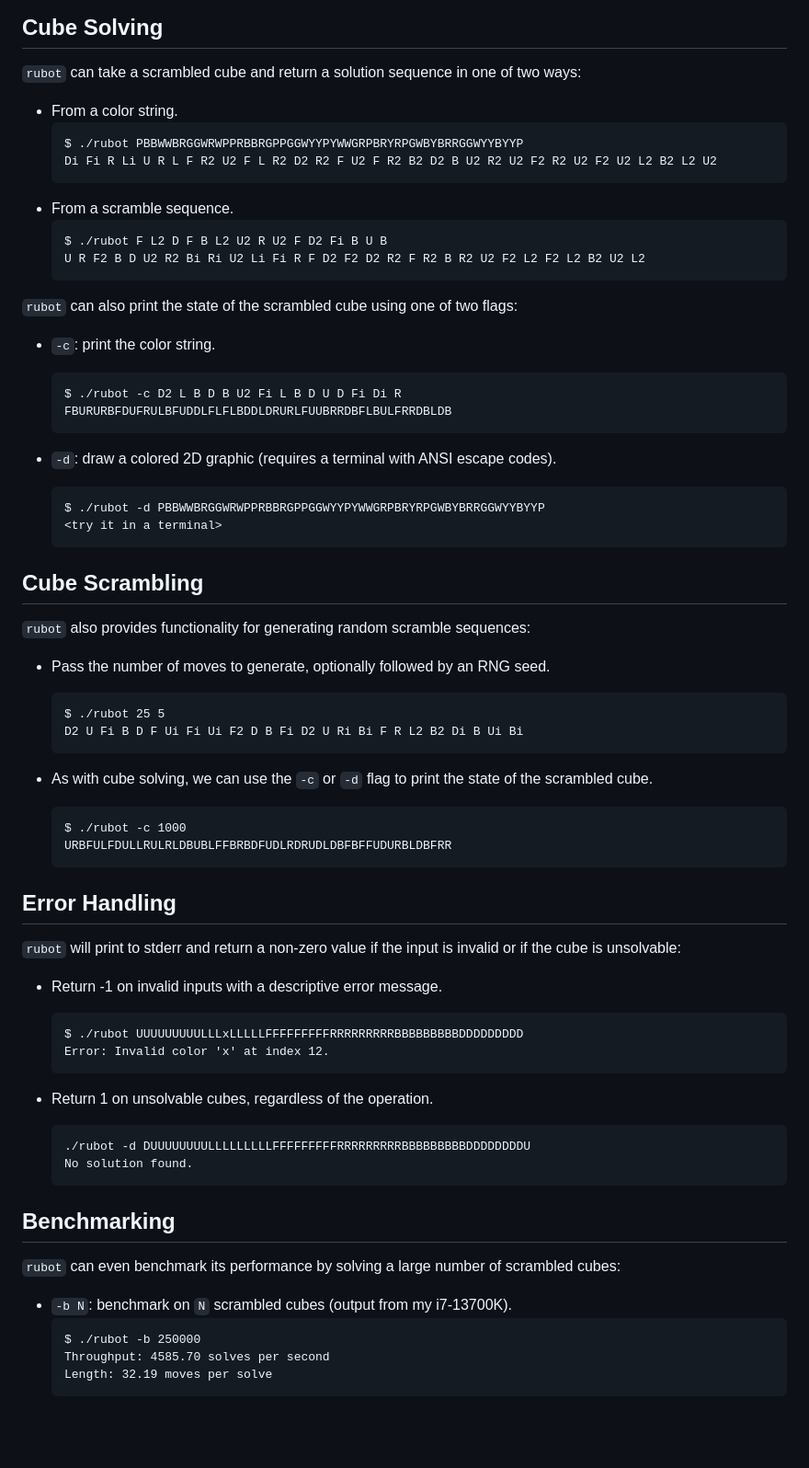
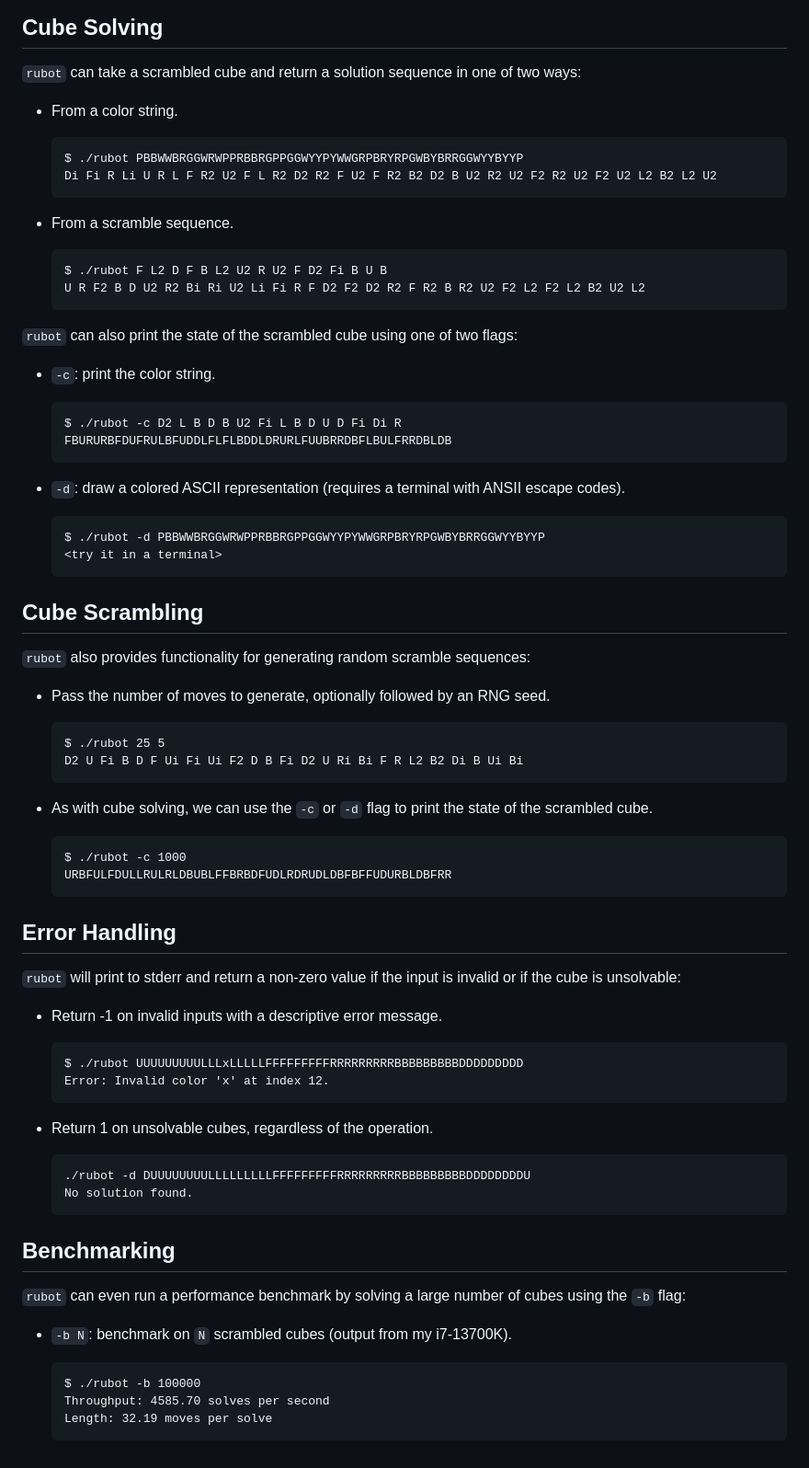
Before and after one commit to tk744/rubot, a Markdown page: README.md, the part around one of its changes. Shown at 92% size. Rendered like a GitHub page; blank space fills up the shorter version.

````diff
--- a/README.md
+++ b/README.md
@@ -24,25 +23,32 @@ For a full list of commands, run `rubot -h`.
 ## Cube Solving
 
 `rubot` can take a scrambled cube and return a solution sequence in one of two ways:
+
 - From a color string.
+
     ```
     $ ./rubot PBBWWBRGGWRWPPRBBRGPPGGWYYPYWWGRPBRYRPGWBYBRRGGWYYBYYP
     Di Fi R Li U R L F R2 U2 F L R2 D2 R2 F U2 F R2 B2 D2 B U2 R2 U2 F2 R2 U2 F2 U2 L2 B2 L2 U2
     ```
+
 - From a scramble sequence.
+
     ```
     $ ./rubot F L2 D F B L2 U2 R U2 F D2 Fi B U B
     U R F2 B D U2 R2 Bi Ri U2 Li Fi R F D2 F2 D2 R2 F R2 B R2 U2 F2 L2 F2 L2 B2 U2 L2
     ```
 
 `rubot` can also print the state of the scrambled cube using one of two flags:
+
 - `-c`: print the color string.
+
     ```
     $ ./rubot -c D2 L B D B U2 Fi L B D U D Fi Di R
     FBURURBFDUFRULBFUDDLFLFLBDDLDRURLFUUBRRDBFLBULFRRDBLDB
     ```
 
-- `-d`: draw a colored 2D graphic (requires a terminal with ANSI escape codes).
+- `-d`: draw a colored ASCII representation (requires a terminal with ANSII escape codes).
+
     ```
     $ ./rubot -d PBBWWBRGGWRWPPRBBRGPPGGWYYPYWWGRPBRYRPGWBYBRRGGWYYBYYP
     <try it in a terminal>
@@ -53,12 +59,14 @@ For a full list of commands, run `rubot -h`.
 `rubot` also provides functionality for generating random scramble sequences:
 
 - Pass the number of moves to generate, optionally followed by an RNG seed.
+
     ```
     $ ./rubot 25 5
     D2 U Fi B D F Ui Fi Ui F2 D B Fi D2 U Ri Bi F R L2 B2 Di B Ui Bi
     ```
 
 - As with cube solving, we can use the `-c` or `-d` flag to print the state of the scrambled cube.
+
     ```
     $ ./rubot -c 1000
     URBFULFDULLRULRLDBUBLFFBRBDFUDLRDRUDLDBFBFFUDURBLDBFRR
@@ -67,13 +75,16 @@ For a full list of commands, run `rubot -h`.
 ## Error Handling
 
 `rubot` will print to stderr and return a non-zero value if the input is invalid or if the cube is unsolvable:
+
 - Return -1 on invalid inputs with a descriptive error message.
+
     ```
     $ ./rubot UUUUUUUUULLLxLLLLLFFFFFFFFFRRRRRRRRRBBBBBBBBBDDDDDDDDD
     Error: Invalid color 'x' at index 12.
     ```
 
 - Return 1 on unsolvable cubes, regardless of the operation.
+
     ```
     ./rubot -d DUUUUUUUULLLLLLLLLFFFFFFFFFRRRRRRRRRBBBBBBBBBDDDDDDDDU
     No solution found.
@@ -81,10 +92,12 @@ For a full list of commands, run `rubot -h`.
 
 ## Benchmarking
 
-`rubot` can even benchmark its performance by solving a large number of scrambled cubes:
+`rubot` can even run a performance benchmark by solving a large number of cubes using the `-b` flag:
+
 - `-b N`: benchmark on `N` scrambled cubes (output from my i7-13700K).
+
     ```
-    $ ./rubot -b 250000
+    $ ./rubot -b 100000
     Throughput: 4585.70 solves per second
     Length: 32.19 moves per solve
     ```
````
Also changed, not shown: other parts of README.md (+2 -3 lines).
